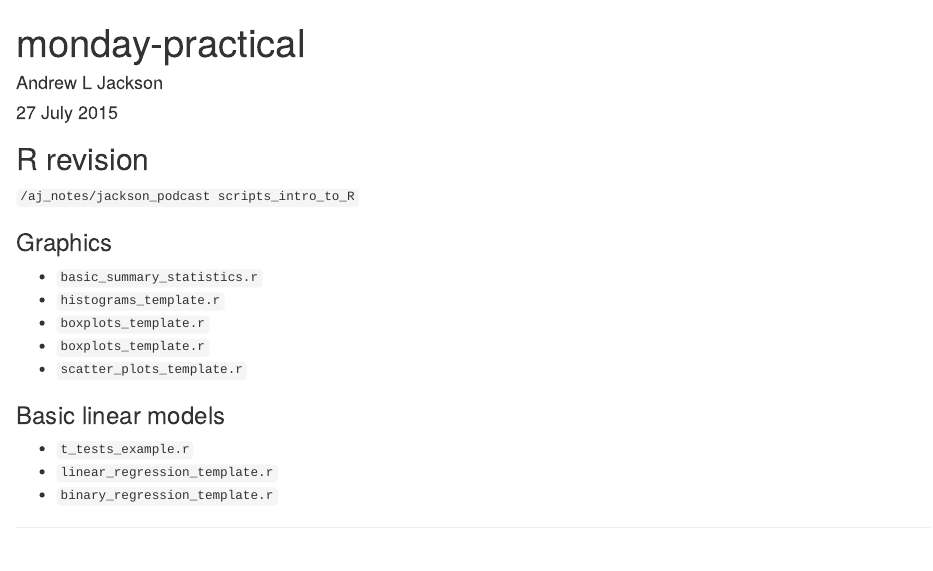
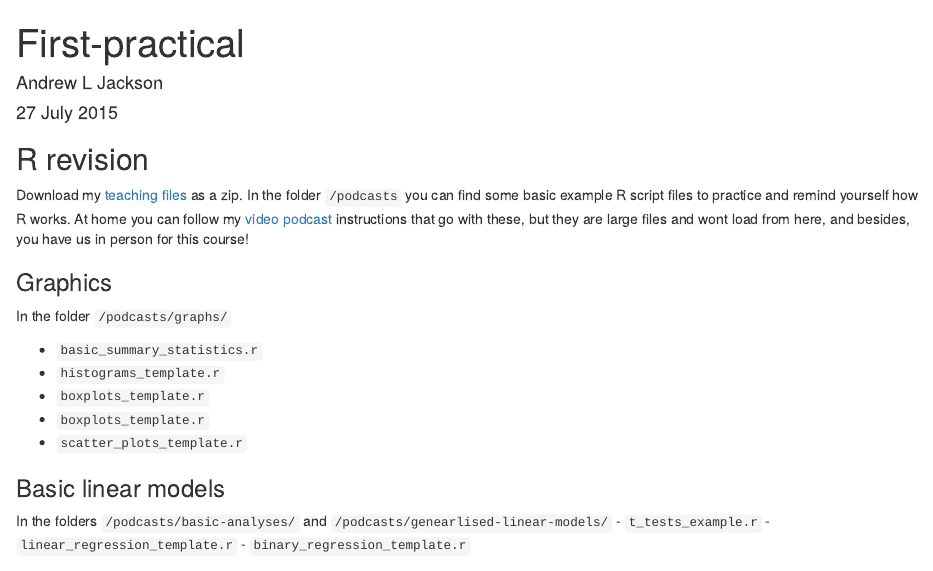
Before and after one commit to AndrewLJackson/SIAR-examples-and-queries, an R Markdown document (learning-resources/monday-practical.Rmd): the page in a window 1100 px wide, from its top. Rendered offline with R 4.5, knitr and Pandoc, with nearby package versions.

Commit message:
updated links to the first practical

```diff
--- a/learning-resources/monday-practical.Rmd
+++ b/learning-resources/monday-practical.Rmd
@@ -7,9 +7,11 @@ output: html_document
 
 ## R revision
 
-`/aj_notes/jackson_podcast scripts_intro_to_R`
+Download my [teaching files](https://github.com/AndrewLJackson/teaching) as a zip. In the folder `/podcasts` you can find some basic example R script files to practice and remind yourself how R works. At home you can follow my [video podcast](http://www.tcd.ie/Zoology/research/research/theoretical/Rpodcasts.php) instructions that go with these, but they are large files and wont load from here, and besides, you have us in person for this course!
+
 
 ### Graphics
+In the folder `/podcasts/graphs/`
 
 - `basic_summary_statistics.r`
 - `histograms_template.r`
@@ -18,6 +20,7 @@ output: html_document
 - `scatter_plots_template.r`
 
 ### Basic linear models
+In the folders `/podcasts/basic-analyses/` and `/podcasts/genearlised-linear-models/`
 - `t_tests_example.r`
 - `linear_regression_template.r`
 - `binary_regression_template.r`
```
Also changed, not shown: learning-resources/monday-practical.Rmd (2 more changed lines).
